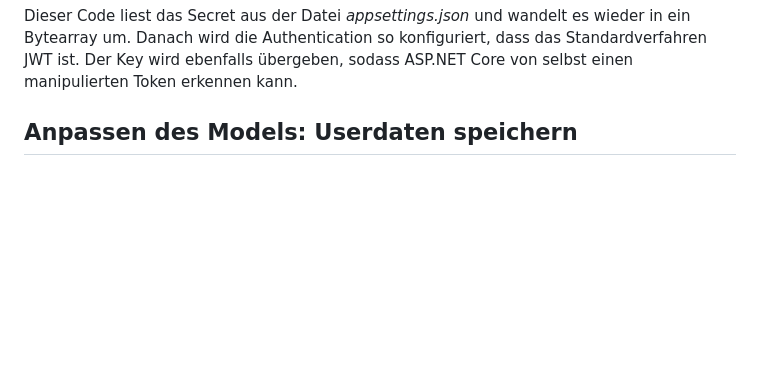
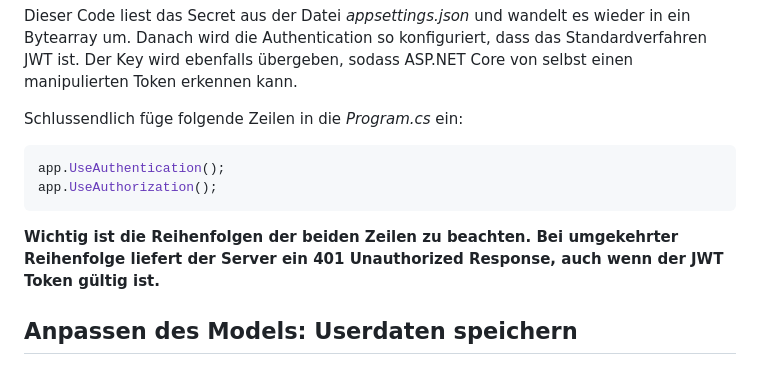
Before and after one commit to schletz/Wmc, a Markdown page: 32_Vuejs/05_JwtAuthentication.md, the part around the change. GitHub-like rendering; blank space fills up the shorter version.

Commit message:
Update 05_JwtAuthentication.md
Added missing documentation for Program.cs

````diff
--- a/32_Vuejs/05_JwtAuthentication.md
+++ b/32_Vuejs/05_JwtAuthentication.md
@@ -69,6 +69,13 @@ builder.Services
 Dieser Code liest das Secret aus der Datei *appsettings.json* und wandelt es wieder in ein Bytearray
 um. Danach wird die Authentication so konfiguriert, dass das Standardverfahren JWT ist. Der
 Key wird ebenfalls übergeben, sodass ASP.NET Core von selbst einen manipulierten Token erkennen kann.
+
+Schlussendlich füge folgende Zeilen in die *Program.cs* ein:
+```c#
+app.UseAuthentication();
+app.UseAuthorization();
+```
+**Wichtig ist die Reihenfolgen der beiden Zeilen zu beachten. Bei umgekehrter Reihenfolge liefert der Server ein 401 Unauthorized Response, auch wenn der JWT Token gültig ist.**
 
 
 ## Anpassen des Models: Userdaten speichern
````
